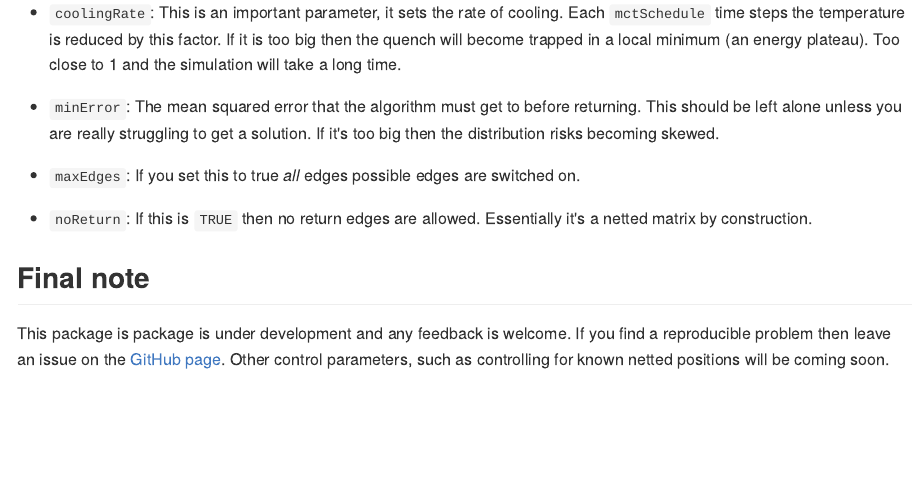
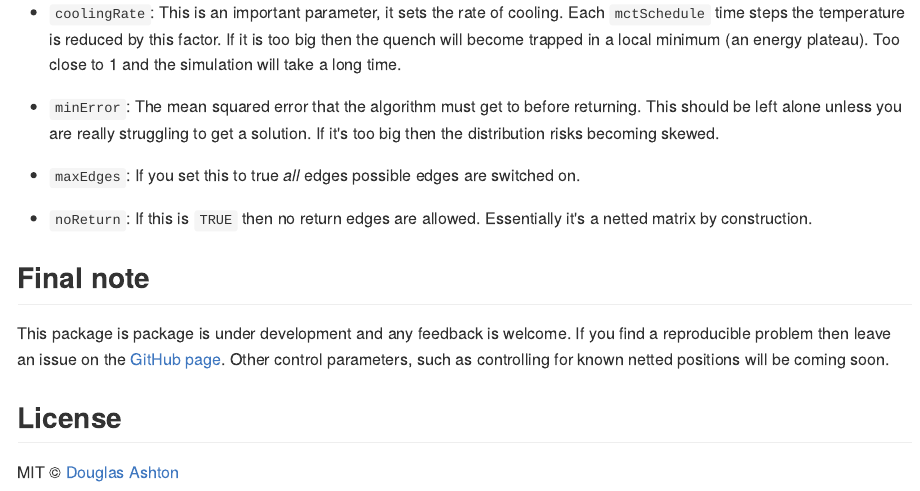
Before and after one commit to dougmet/unsumnet, an R Markdown document (README.Rmd): the page in a window 1100 px wide, from 6060 px down. The pictures show the output file README.md that the author committed with the source, drawn offline in the style of GitHub; badge pictures from the web are left out.

Commit message:
License on front page

```diff
--- a/README.Rmd
+++ b/README.Rmd
@@ -152,3 +152,7 @@ The `unsum` function has many parameters with default values. These are detailed
 ## Final note
 
 This package is package is under development and any feedback is welcome. If you find a reproducible problem then leave an issue on the [GitHub page](https://www.github.com/dougmet/unsumnet/). Other control parameters, such as controlling for known netted positions will be coming soon.
+
+## License
+
+MIT © [Douglas Ashton](https://github.com/dougmet)
```
Also changed, not shown: README.md.
